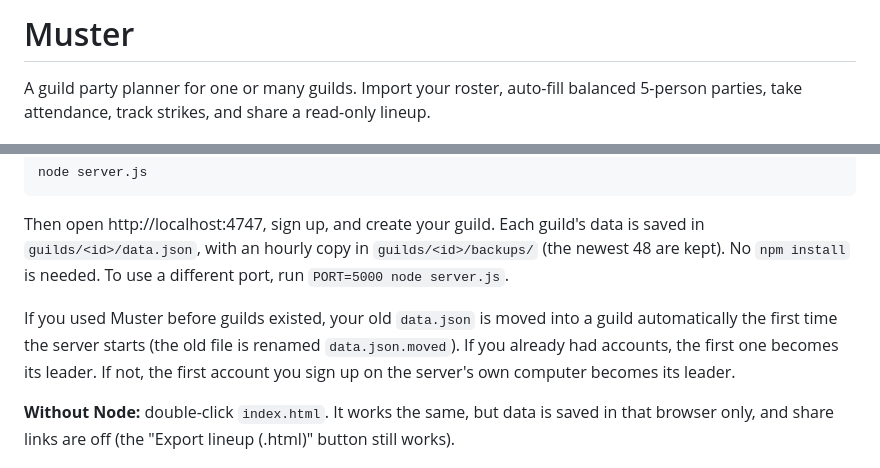
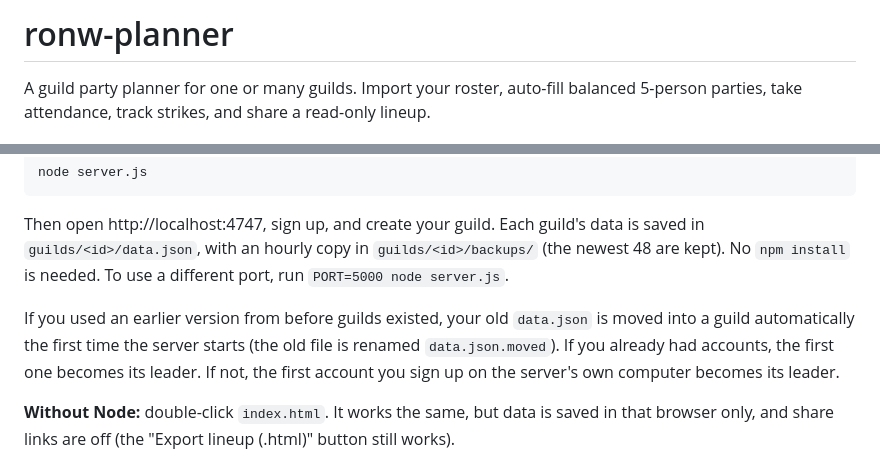
Before and after one commit to Keannu-and-Friends/ronw-planner, a Markdown page: README.md, 2 parts joined by grey strips. GitHub-like rendering.

Commit message:
Rename README title to ronw-planner

```diff
--- a/README.md
+++ b/README.md
@@ -1,4 +1,4 @@
-# Muster
+# ronw-planner
 
 A guild party planner for one or many guilds. Import your roster, auto-fill balanced 5-person parties, take attendance, track strikes, and share a read-only lineup.
 
@@ -12,7 +12,7 @@ node server.js
 
 Then open http://localhost:4747, sign up, and create your guild. Each guild's data is saved in `guilds/<id>/data.json`, with an hourly copy in `guilds/<id>/backups/` (the newest 48 are kept). No `npm install` is needed. To use a different port, run `PORT=5000 node server.js`.
 
-If you used Muster before guilds existed, your old `data.json` is moved into a guild automatically the first time the server starts (the old file is renamed `data.json.moved`). If you already had accounts, the first one becomes its leader. If not, the first account you sign up on the server's own computer becomes its leader.
+If you used an earlier version from before guilds existed, your old `data.json` is moved into a guild automatically the first time the server starts (the old file is renamed `data.json.moved`). If you already had accounts, the first one becomes its leader. If not, the first account you sign up on the server's own computer becomes its leader.
 
 **Without Node:** double-click `index.html`. It works the same, but data is saved in that browser only, and share links are off (the "Export lineup (.html)" button still works).
 
```
